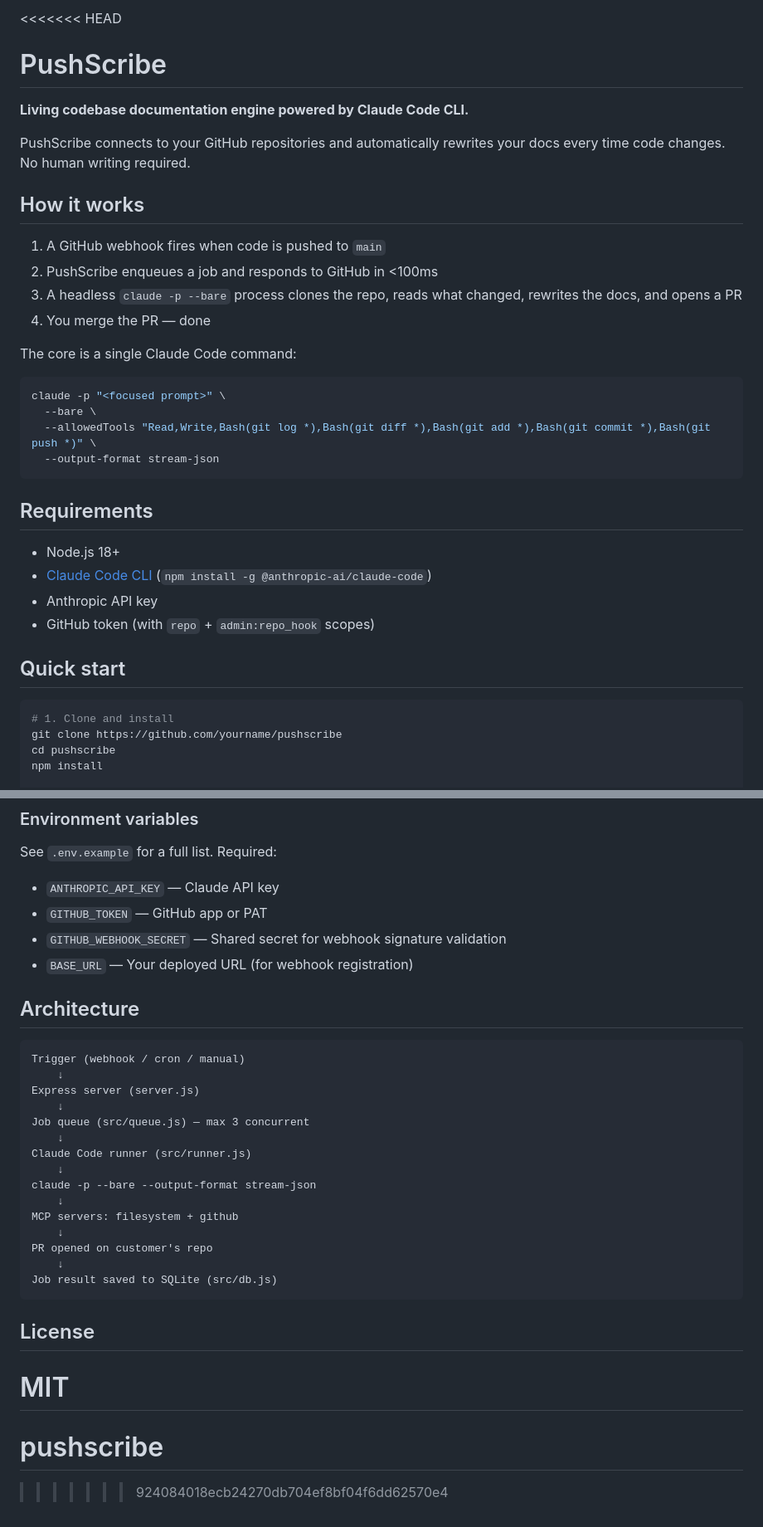
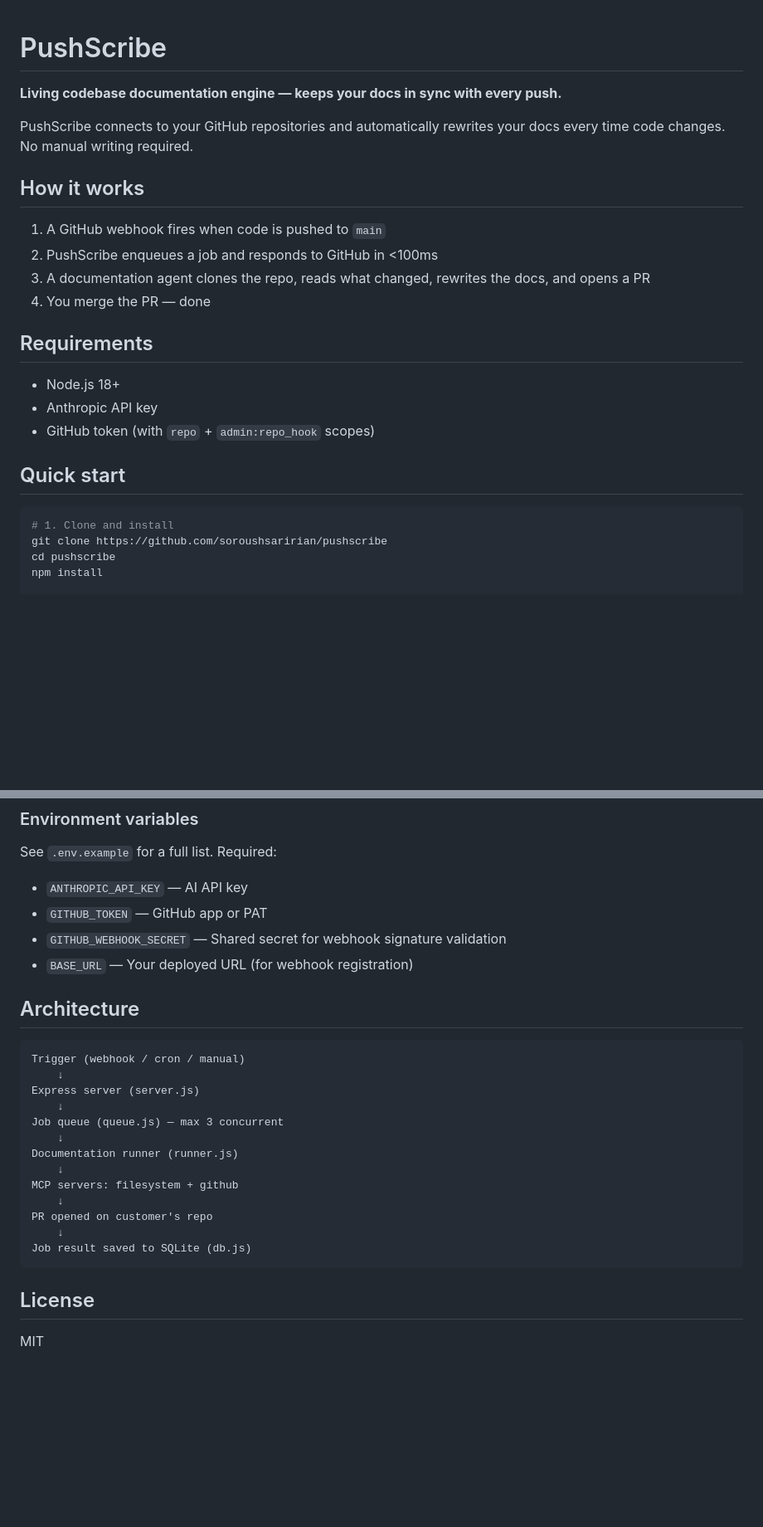
Before and after one commit to soroushsaririan/pushscribe, a Markdown page: README.md, 2 parts joined by grey strips. Shown at 83% size. Rendered like a GitHub page; blank space fills up the shorter version.

Commit message:
fix merge conflict in README

````diff
--- a/README.md
+++ b/README.md
@@ -1,30 +1,19 @@
-<<<<<<< HEAD
 # PushScribe
 
-**Living codebase documentation engine powered by Claude Code CLI.**
+**Living codebase documentation engine — keeps your docs in sync with every push.**
 
-PushScribe connects to your GitHub repositories and automatically rewrites your docs every time code changes. No human writing required.
+PushScribe connects to your GitHub repositories and automatically rewrites your docs every time code changes. No manual writing required.
 
 ## How it works
 
 1. A GitHub webhook fires when code is pushed to `main`
 2. PushScribe enqueues a job and responds to GitHub in <100ms
-3. A headless `claude -p --bare` process clones the repo, reads what changed, rewrites the docs, and opens a PR
+3. A documentation agent clones the repo, reads what changed, rewrites the docs, and opens a PR
 4. You merge the PR — done
-
-The core is a single Claude Code command:
-
-```bash
-claude -p "<focused prompt>" \
-  --bare \
-  --allowedTools "Read,Write,Bash(git log *),Bash(git diff *),Bash(git add *),Bash(git commit *),Bash(git push *)" \
-  --output-format stream-json
-```
 
 ## Requirements
 
 - Node.js 18+
-- [Claude Code CLI](https://docs.claude.com/en/docs/claude-code/overview) (`npm install -g @anthropic-ai/claude-code`)
 - Anthropic API key
 - GitHub token (with `repo` + `admin:repo_hook` scopes)
 
@@ -32,7 +21,7 @@ claude -p "<focused prompt>" \
 
 ```bash
 # 1. Clone and install
-git clone https://github.com/yourname/pushscribe
+git clone https://github.com/soroushsaririan/pushscribe
 cd pushscribe
 npm install
 
@@ -101,7 +90,7 @@ Set all environment variables from `.env.example` in your Railway project dashbo
 
 See `.env.example` for a full list. Required:
 
-- `ANTHROPIC_API_KEY` — Claude API key
+- `ANTHROPIC_API_KEY` — AI API key
 - `GITHUB_TOKEN` — GitHub app or PAT
 - `GITHUB_WEBHOOK_SECRET` — Shared secret for webhook signature validation
 - `BASE_URL` — Your deployed URL (for webhook registration)
@@ -113,22 +102,17 @@ Trigger (webhook / cron / manual)
     ↓
 Express server (server.js)
     ↓
-Job queue (src/queue.js) — max 3 concurrent
+Job queue (queue.js) — max 3 concurrent
     ↓
-Claude Code runner (src/runner.js)
-    ↓
-claude -p --bare --output-format stream-json
+Documentation runner (runner.js)
     ↓
 MCP servers: filesystem + github
     ↓
 PR opened on customer's repo
     ↓
-Job result saved to SQLite (src/db.js)
+Job result saved to SQLite (db.js)
 ```
 
 ## License
 
 MIT
-=======
-# pushscribe
->>>>>>> 924084018ecb24270db704ef8bf04f6dd62570e4
````
